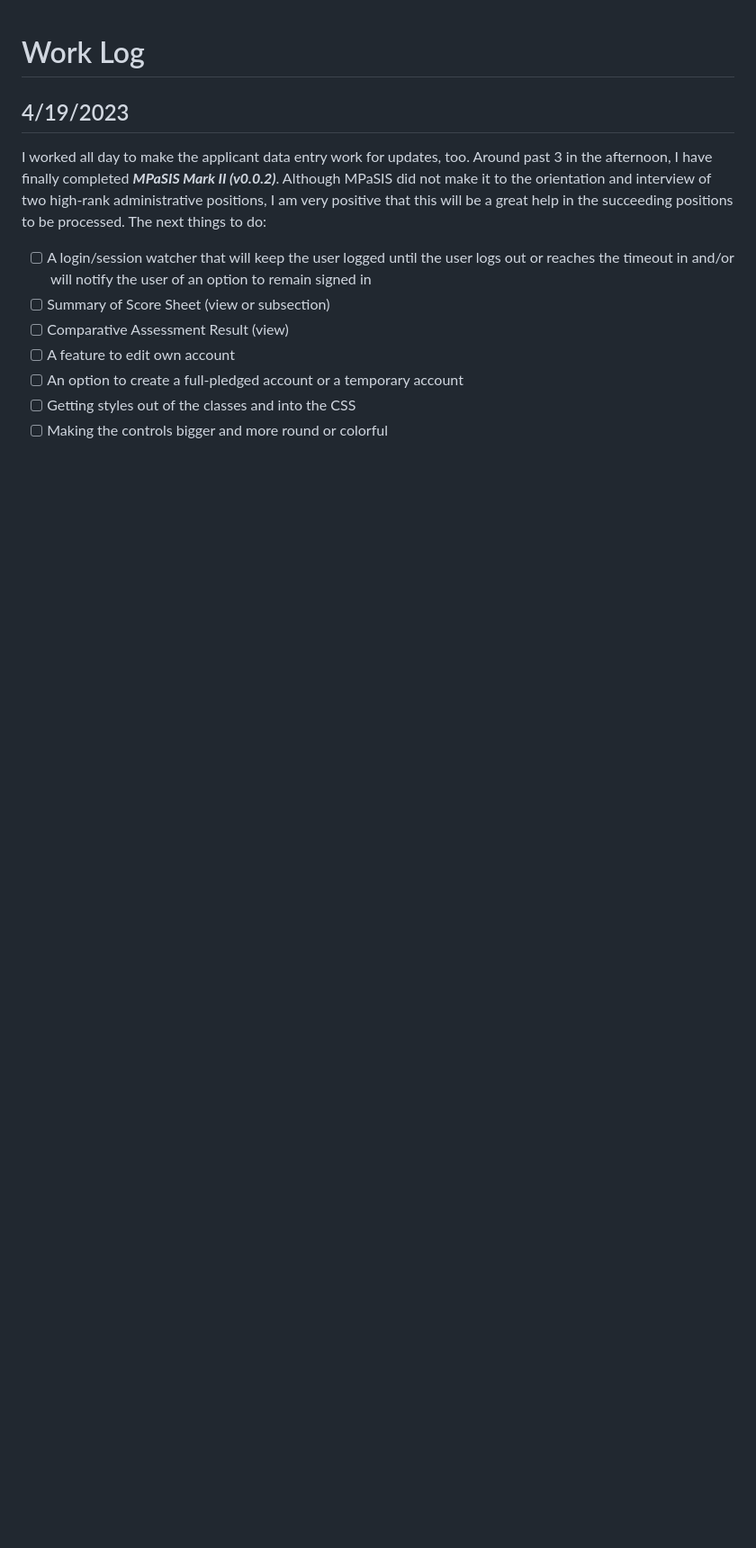
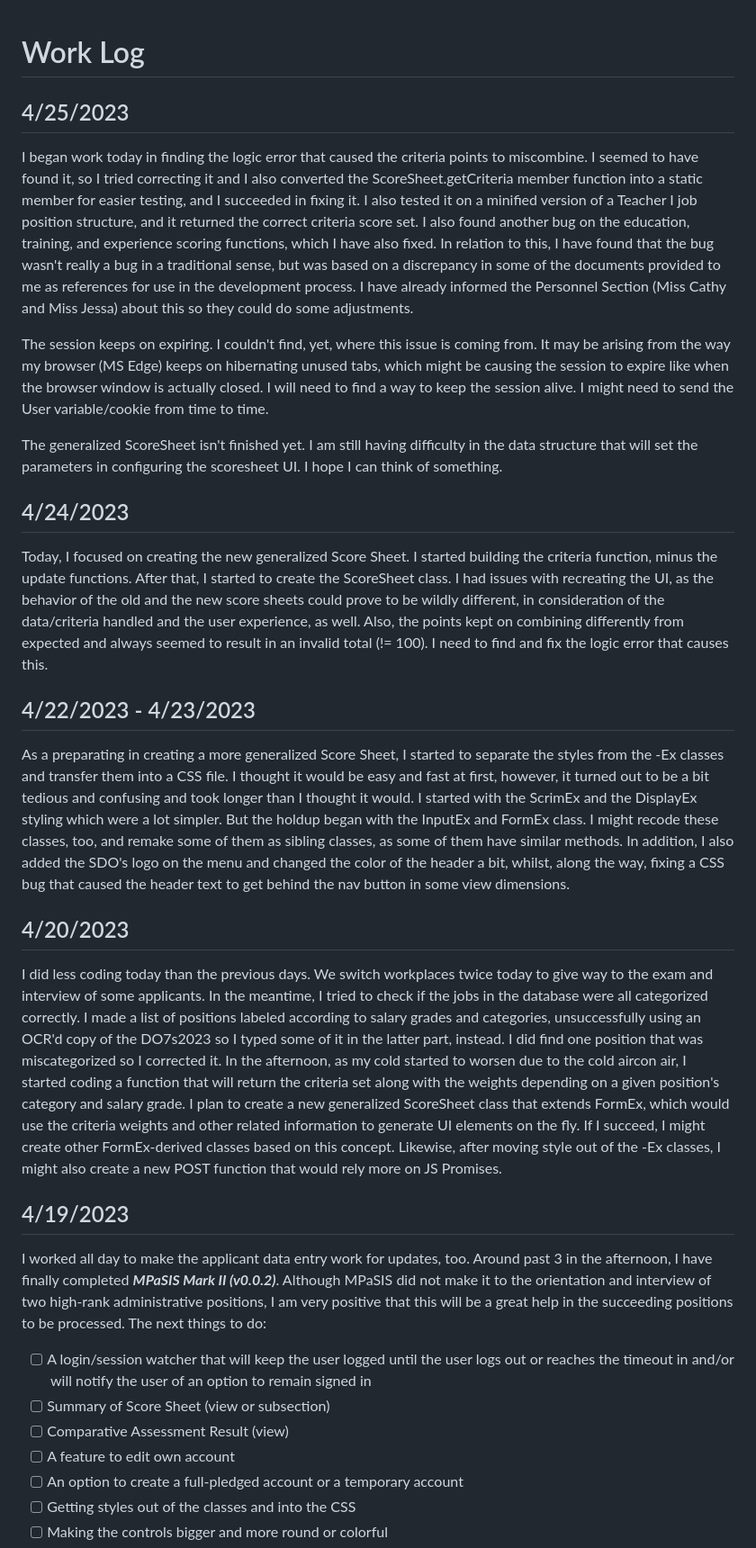
Before and after one commit to GeoDuqueza1939/SDOStoTomasCity, a Markdown page: WorkLog.md, the part around the change. Shown at 90% size. Rendered like a GitHub page; blank space fills up the shorter version.

```diff
--- a/WorkLog.md
+++ b/WorkLog.md
@@ -1,4 +1,20 @@
 # Work Log
+
+## 4/25/2023
+I began work today in finding the logic error that caused the criteria points to miscombine. I seemed to have found it, so I tried correcting it and I also converted the ScoreSheet.getCriteria member function into a static member for easier testing, and I succeeded in fixing it. I also tested it on a minified version of a Teacher I job position structure, and it returned the correct criteria score set. I also found another bug on the education, training, and experience scoring functions, which I have also fixed. In relation to this, I have found that the bug wasn't really a bug in a traditional sense, but was based on a discrepancy in some of the documents provided to me as references for use in the development process. I have already informed the Personnel Section (Miss Cathy and Miss Jessa) about this so they could do some adjustments.
+
+The session keeps on expiring. I couldn't find, yet, where this issue is coming from. It may be arising from the way my browser (MS Edge) keeps on hibernating unused tabs, which might be causing the session to expire like when the browser window is actually closed. I will need to find a way to keep the session alive. I might need to send the User variable/cookie from time to time.
+
+The generalized ScoreSheet isn't finished yet. I am still having difficulty in the data structure that will set the parameters in configuring the scoresheet UI. I hope I can think of something.
+
+## 4/24/2023
+Today, I focused on creating the new generalized Score Sheet. I started building the criteria function, minus the update functions. After that, I started to create the ScoreSheet class. I had issues with recreating the UI, as the behavior of the old and the new score sheets could prove to be wildly different, in consideration of the data/criteria handled and the user experience, as well. Also, the points kept on combining differently from expected and always seemed to result in an invalid total (!= 100). I need to find and fix the logic error that causes this.
+
+## 4/22/2023 - 4/23/2023
+As a preparating in creating a more generalized Score Sheet, I started to separate the styles from the -Ex classes and transfer them into a CSS file. I thought it would be easy and fast at first, however, it turned out to be a bit tedious and confusing and took longer than I thought it would. I started with the ScrimEx and the DisplayEx styling which were a lot simpler. But the holdup began with the InputEx and FormEx class. I might recode these classes, too, and remake some of them as sibling classes, as some of them have similar methods. In addition, I also added the SDO's logo on the menu and changed the color of the header a bit, whilst, along the way, fixing a CSS bug that caused the header text to get behind the nav button in some view dimensions.
+
+## 4/20/2023
+I did less coding today than the previous days. We switch workplaces twice today to give way to the exam and interview of some applicants. In the meantime, I tried to check if the jobs in the database were all categorized correctly. I made a list of positions labeled according to salary grades and categories, unsuccessfully using an OCR'd copy of the DO7s2023 so I typed some of it in the latter part, instead. I did find one position that was miscategorized so I corrected it. In the afternoon, as my cold started to worsen due to the cold aircon air, I started coding a function that will return the criteria set along with the weights depending on a given position's category and salary grade. I plan to create a new generalized ScoreSheet class that extends FormEx, which would use the criteria weights and other related information to generate UI elements on the fly. If I succeed, I might create other FormEx-derived classes based on this concept. Likewise, after moving style out of the -Ex classes, I might also create a new POST function that would rely more on JS Promises.
 
 ## 4/19/2023
 I worked all day to make the applicant data entry work for updates, too. Around past 3 in the afternoon, I have finally completed ***MPaSIS Mark II (v0.0.2)***. Although MPaSIS did not make it to the orientation and interview of two high-rank administrative positions, I am very positive that this will be a great help in the succeeding positions to be processed. The next things to do:
```
